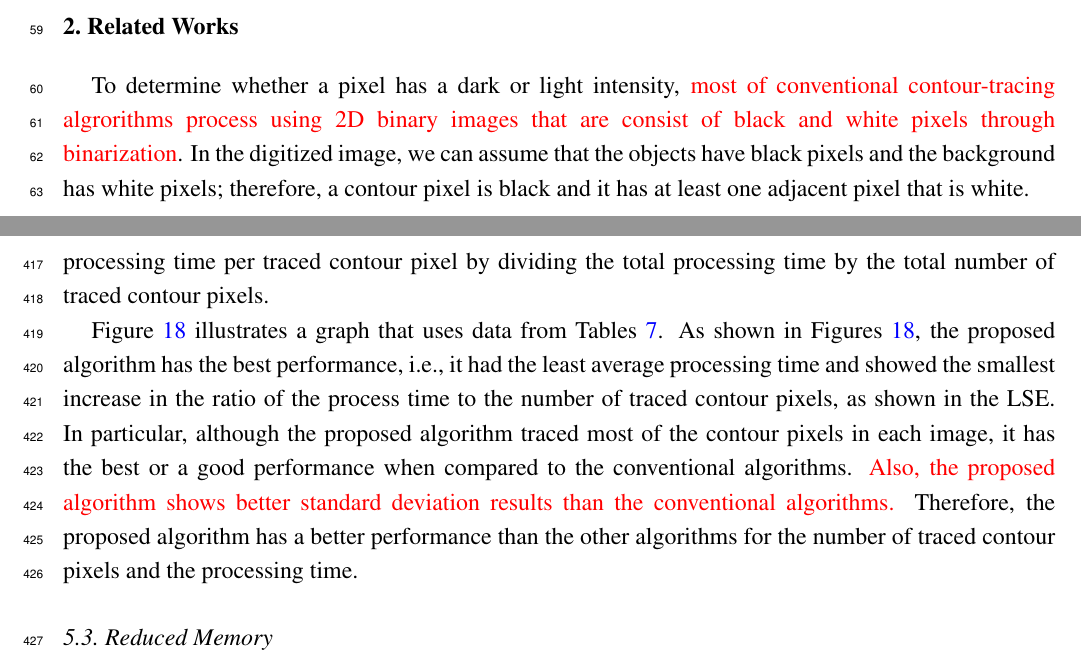
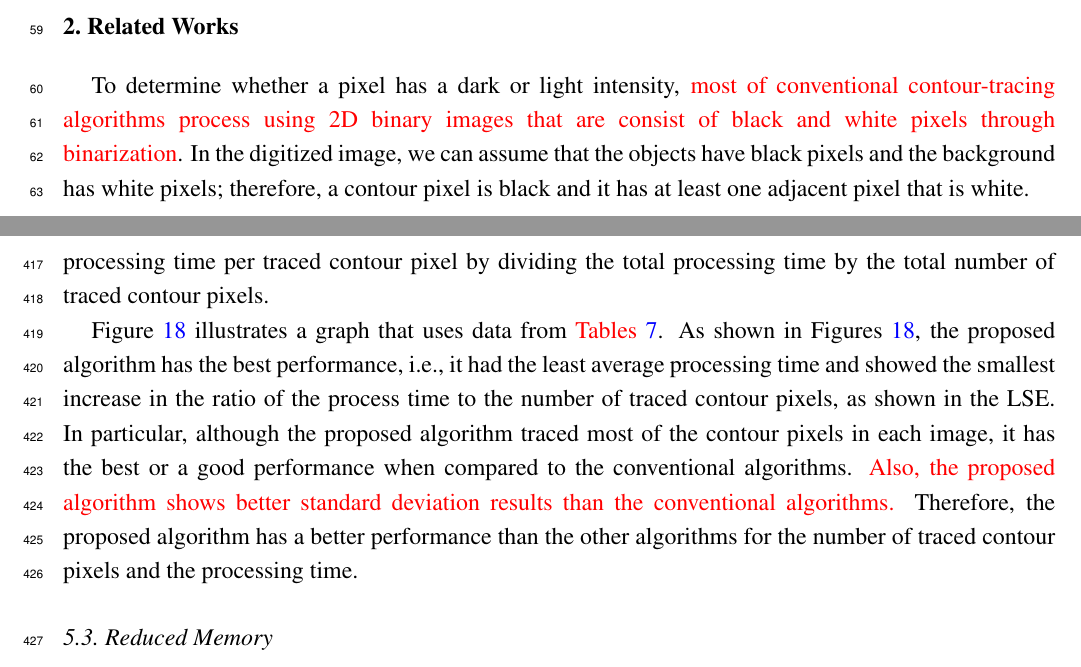
Before and after one commit to jonghoonseo/EnhancedContourTracer, a LaTeX paper (Fast_Contour_Tracing_Algorithm.tex, which reads 2.RelatedWorks/RelatedWorks.tex, 5.ExperimentalResult/Experiments.tex): two parts of pages 3 and 25 of 33, joined at a grey line, cut so that both start at the same text. Compiled offline with pdfLaTeX.

Commit message:
Completed to submit rebuttal round 1

```diff
--- a/2.RelatedWorks/RelatedWorks.tex
+++ b/2.RelatedWorks/RelatedWorks.tex
@@ -5,7 +5,7 @@
 
 % Most conventional contour tracing algorithms run on two-dimensional (2D) binary images that consist of black-and-white pixels, which are obtained through binarization, for determining whether a pixel has dark or light intensity. In the digitized image, we can assume that the objects have black pixels and the background has white pixels; therefore, a contour pixel is black and it has at least one adjacent pixel that is white.
 
-To determine whether a pixel has a dark or light intensity, \JHMEMO{most of conventional contour-tracing algrorithms process using 2D binary images that are consist of black and white pixels through binarization}. In the digitized image, we can assume that the objects have black pixels and the background has white pixels; therefore, a contour pixel is black and it has at least one adjacent pixel that is white.
+To determine whether a pixel has a dark or light intensity, \JHMEMO{most of conventional contour-tracing algorithms process using 2D binary images that are consist of black and white pixels through binarization}. In the digitized image, we can assume that the objects have black pixels and the background has white pixels; therefore, a contour pixel is black and it has at least one adjacent pixel that is white.
 
 \subsection{Overview}
 
--- a/5.ExperimentalResult/Experiments.tex
+++ b/5.ExperimentalResult/Experiments.tex
@@ -109,7 +109,7 @@ In order to measure the tracing time for each algorithm, we performed each algor
 % Moreover, figure \textcolor{red}{18} illustrates a graph that uses data from tables \textcolor{red}{7 to 9}. As shown in figures \textcolor{red}{18 (a) and (b)}, the proposed algorithm had the best performance in the case of the desktop, i.e., it had the least average processing time and showed the least increase in the ratio of process time to number of traced contour pixels, as shown in the LSE. In particular, although the proposed algorithm traced most of the numerous contour pixels in each image, it has the best or good performance when compared with the conventional algorithms. On the contrary, the SBF had the least average processing time for images and the least ratio from the LSE in the case of the notebook, and the proposed algorithm is second in rank based on the average processing time and LSE. from these experimental results the SBF is not the best algorithm for the note book because the ratio of the number of traced contour pixels is only approximately $92\%$ of the proposed algorithm. Due to this reason, the proposed algorithm has better performance than the other algorithms for the number of traced contour pixels and the processing time.
 
 % \JHMEMO{
-Figure \ref{fig:image18} illustrates a graph that uses data from Tables \ref{table:table7}. As shown in Figures \ref{fig:image18}, the proposed algorithm has the best performance, i.e., it had the least average processing time and showed the smallest increase in the ratio of the process time to the number of traced contour pixels, as shown in the LSE. In particular, although the proposed algorithm traced most of the contour pixels in each image, it has the best or a good performance when compared to the conventional algorithms. \JHMEMO{Also, the proposed algorithm shows better standard deviation results than the conventional algorithms.} Therefore, the proposed algorithm has a better performance than the other algorithms for the number of traced contour pixels and the processing time.
+Figure \ref{fig:image18} illustrates a graph that uses data from \JHMEMO{Tables \ref{table:table7}}. As shown in Figures \ref{fig:image18}, the proposed algorithm has the best performance, i.e., it had the least average processing time and showed the smallest increase in the ratio of the process time to the number of traced contour pixels, as shown in the LSE. In particular, although the proposed algorithm traced most of the contour pixels in each image, it has the best or a good performance when compared to the conventional algorithms. \JHMEMO{Also, the proposed algorithm shows better standard deviation results than the conventional algorithms.} Therefore, the proposed algorithm has a better performance than the other algorithms for the number of traced contour pixels and the processing time.
 
 % }
 
```
Also changed, not shown: Fast_Contour_Tracing_Algorithm.pdf, response-letter.pdf (added), 1 other file.
